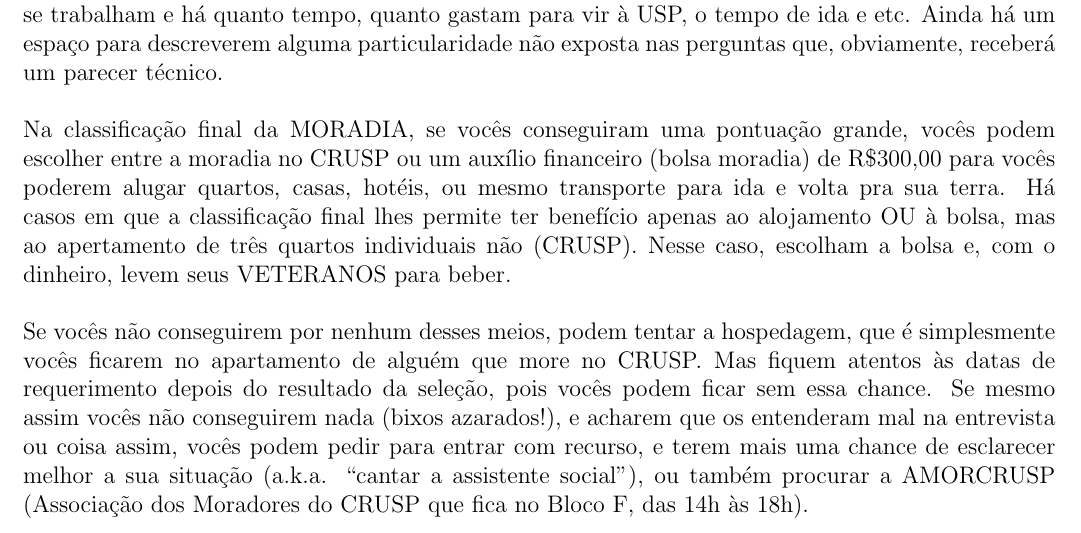
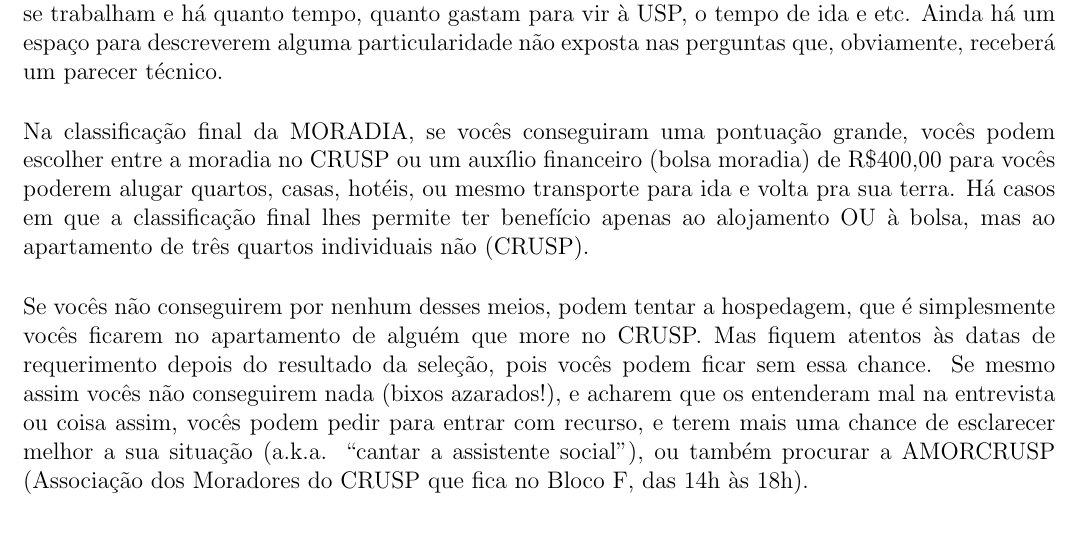
Before and after one commit to Kazuo256/guiadobixo, a LaTeX document (src/GuiaDoBixo.tex, which reads src/sobre_a_usp.tex): part of page 49 of 78, cut so that both start at the same text. Compiled offline with pdfLaTeX.

Commit message:
Update sobre_a_usp.tex

```diff
--- a/src/sobre_a_usp.tex
+++ b/src/sobre_a_usp.tex
@@ -89,11 +89,10 @@
 
 Na classificação final da MORADIA, se vocês conseguiram uma pontuação grande, vocês
 podem escolher entre a moradia no CRUSP ou um auxílio financeiro (bolsa moradia)
-de R\$300,00 para vocês poderem alugar quartos, casas, hotéis, ou mesmo transporte
+de R\$400,00 para vocês poderem alugar quartos, casas, hotéis, ou mesmo transporte
 para ida e volta pra sua terra. Há casos em que a classificação final lhes
-permite ter benefício apenas ao alojamento OU à bolsa, mas ao apertamento de
-três quartos individuais não (CRUSP). Nesse caso, escolham a bolsa e, com o
-dinheiro, levem seus VETERANOS para beber.
+permite ter benefício apenas ao alojamento OU à bolsa, mas ao apartamento de
+três quartos individuais não (CRUSP).
 
 Se vocês não conseguirem por nenhum desses meios, podem tentar a hospedagem, que é
 simplesmente vocês ficarem no apartamento de alguém que more no CRUSP. Mas fiquem
```
